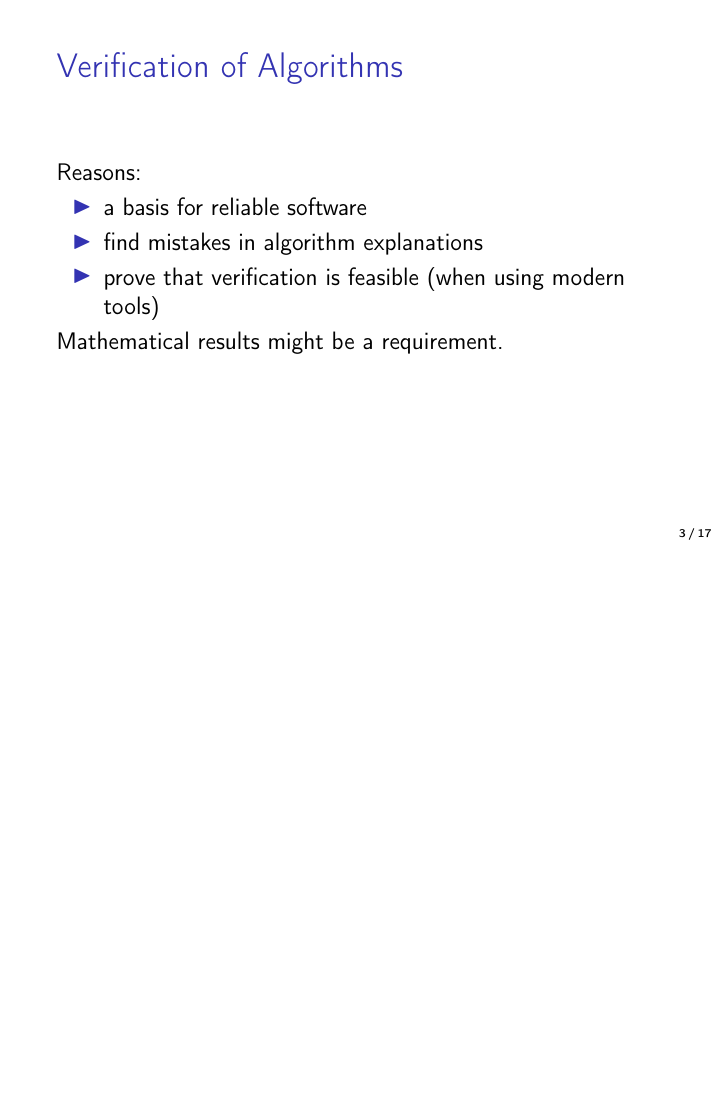
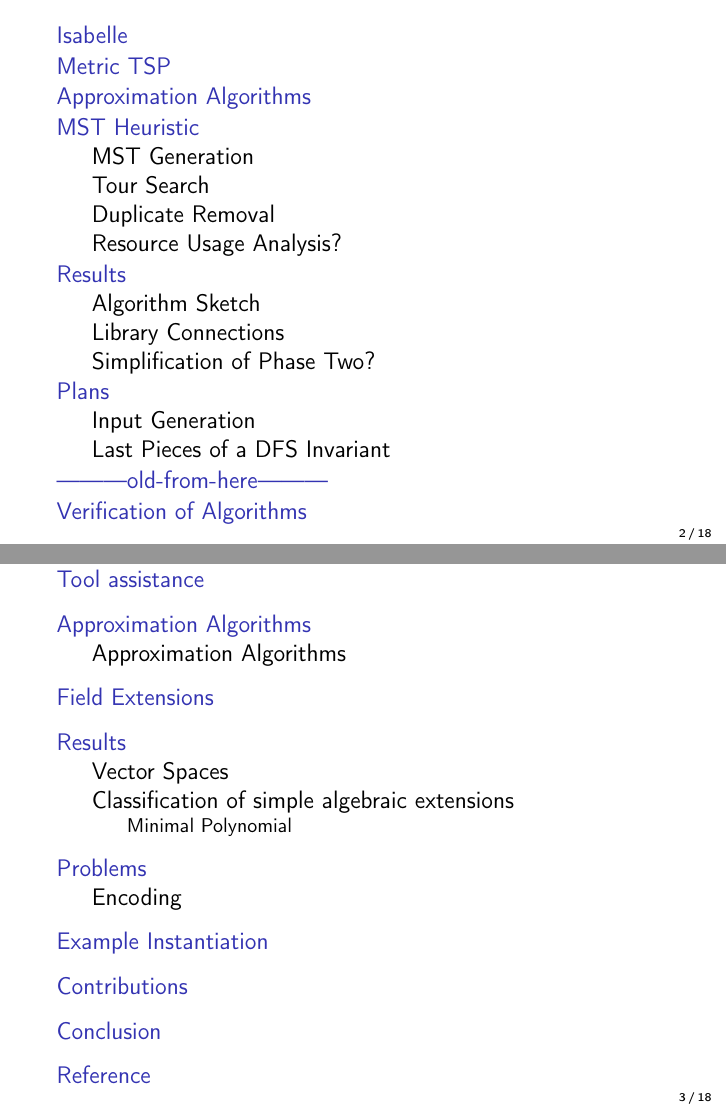
Before and after one commit to Helli/tsp-approximation, LaTeX slides (slides_backup/main.tex): page 7 of 60 before the commit and pages 3 and 4 of 62 after it, the two joined at a grey line, the shorter picture padded with empty space. Compiled offline with pdfLaTeX.

Commit message:
more improvements; only half of this is backup (the TUM server refuses to compile everything

```diff
--- a/slides_backup/main.tex
+++ b/slides_backup/main.tex
@@ -83,7 +101,7 @@
 \title{Verification of an Approximation Algorithm for the Metric Travelling Salesperson Problem}
 \author{\normalsize Fabian Hellauer}
 \institute[]{\footnotesize Technische Universität München}
-\date{\footnotesize16 Oktober 2019}
+\date{\footnotesize16 October 2019}
 
 \begin{document}
 
@@ -101,6 +119,32 @@
 \newcommand{\ltpiv}[1]{{\color{blue}#1}}
 \newcommand{\gtpiv}[1]{{\color{olive}#1}}
 
+\section{Isabelle}
+\begin{frame}{Isabelle}
+    \begin{itemize}
+        \item information about the proof state, e.g.\ pending sub-proofs
+    \end{itemize}
+\end{frame}
+\section{Metric TSP}
+\section{Approximation Algorithms}
+\section{MST Heuristic} %advance the 2-approx-proof during the phases or maybe add another slide?
+    \subsection{MST Generation}
+    \subsection{Tour Search}
+    \subsection{Duplicate Removal}
+    \subsection{Resource Usage Analysis?}%or maybe at the very end?
+\section{Results}
+    \subsection{Algorithm Sketch} %"to see how the specification and algorithm look in the framework"
+    %to-do: how to handle context here?
+    \subsection{Library Connections}
+    \subsection{Simplification of Phase Two?}% not really my work, but something which slowed me down...
+\section{Plans}
+    \subsection{Input Generation} %how to generate input that fulfils the specification
+    %maybe also mention the drilling robot during this slide
+    \subsection{Last Pieces of a DFS Invariant}
+
+% add draft slide from the meeting
+
+\section{---------old-from-here---------}
 \section{Verification of Algorithms}
 \begin{frame}{Verification of Algorithms}
 Reasons:
```
Also changed, not shown: slides_backup/main.tex (27 more changed lines).
